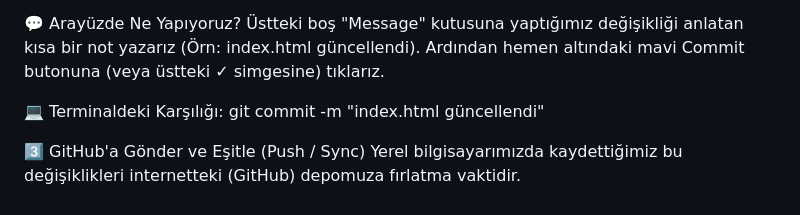
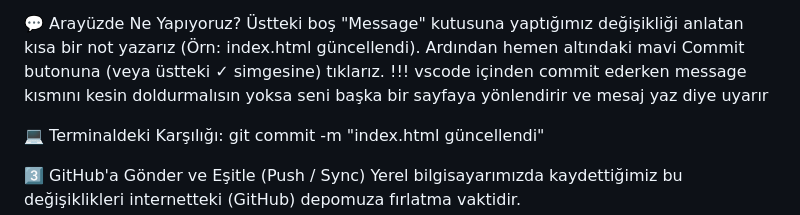
Before and after one commit to MuhammedFurkanOzturk/First-Repo-Learn-Github, a Markdown page: README.md, the part around the change. Rendered like a GitHub page.

Commit message:
ek yeni güncelleme

```diff
--- a/README.md
+++ b/README.md
@@ -143,6 +143,7 @@ Dosyalarında bir değişiklik yapıp kaydettiğinde, Source Control panelindeki
 Sahneye aldığımız dosyaları, ne değişiklik yaptığımızı belirterek yerel bilgisayarımıza kaydetme adımıdır.
 
 💬 Arayüzde Ne Yapıyoruz? Üstteki boş "Message" kutusuna yaptığımız değişikliği anlatan kısa bir not yazarız (Örn: index.html güncellendi). Ardından hemen altındaki mavi Commit butonuna (veya üstteki ✓ simgesine) tıklarız.
+    !!! vscode içinden commit ederken message kısmını kesin doldurmalısın yoksa seni başka bir sayfaya yönlendirir ve mesaj yaz diye uyarır
 
 💻 Terminaldeki Karşılığı: git commit -m "index.html güncellendi"
 
```
